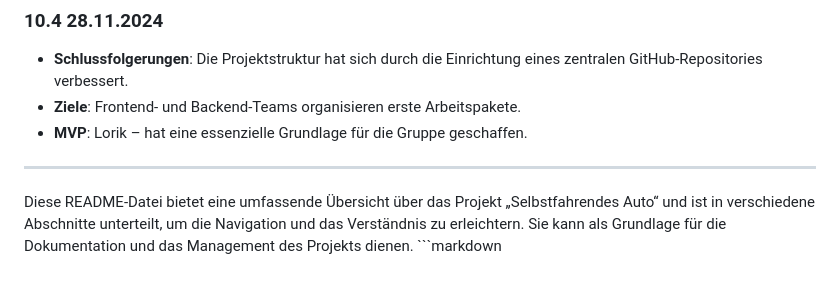
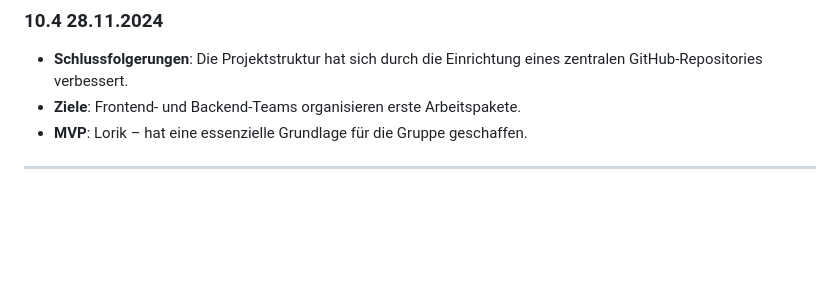
Before and after one commit to CABLord/Rescue-Drive, a Markdown page: README.md, the part around the change. Rendered like a GitHub page; blank space fills up the shorter version.

````diff
--- a/README.md
+++ b/README.md
@@ -248,5 +248,3 @@ Eine vorläufige Materialliste für das Projekt enthält:
 - **MVP**: Lorik – hat eine essenzielle Grundlage für die Gruppe geschaffen.
 
 ---
-
-Diese README-Datei bietet eine umfassende Übersicht über das Projekt „Selbstfahrendes Auto“ und ist in verschiedene Abschnitte unterteilt, um die Navigation und das Verständnis zu erleichtern. Sie kann als Grundlage für die Dokumentation und das Management des Projekts dienen. ```markdown
````
